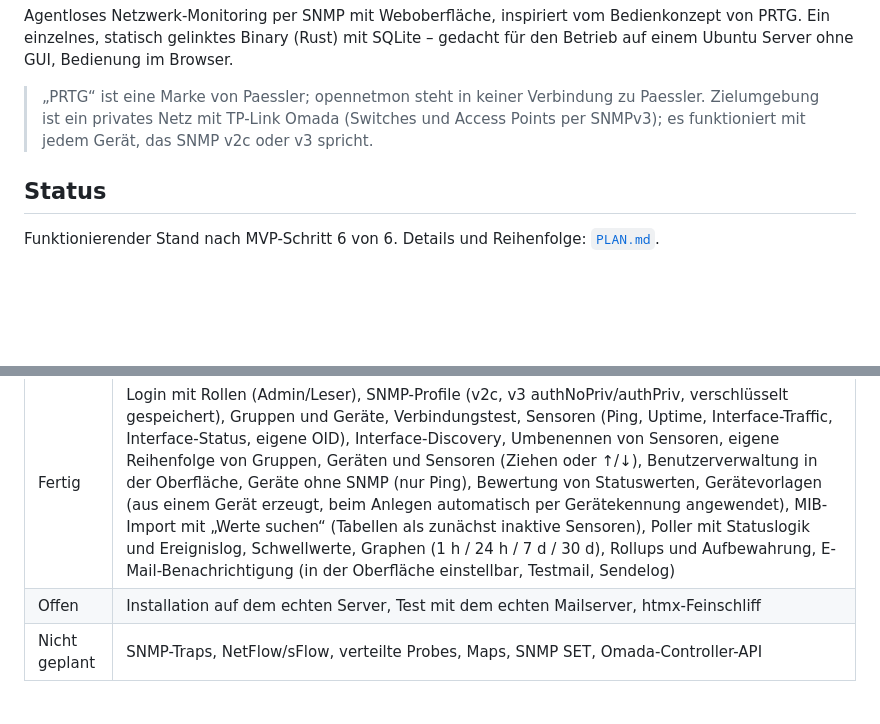
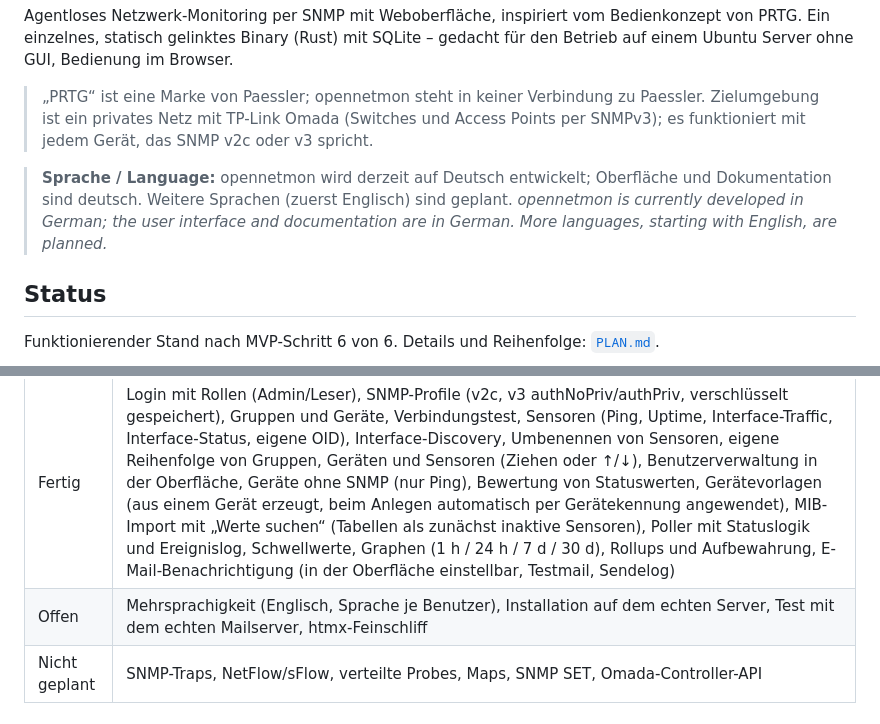
Before and after one commit to tomCSLK/opennetmon, a Markdown page: README.md, 2 parts joined by grey strips. GitHub-like rendering; blank space fills up the shorter version.

```diff
--- a/README.md
+++ b/README.md
@@ -8,6 +8,9 @@ Ein einzelnes, statisch gelinktes Binary (Rust) mit SQLite – gedacht für den
 > „PRTG“ ist eine Marke von Paessler; opennetmon steht in keiner Verbindung zu Paessler.
 > Zielumgebung ist ein privates Netz mit TP-Link Omada (Switches und Access Points per SNMPv3); es funktioniert mit jedem Gerät, das SNMP v2c oder v3 spricht.
 
+> **Sprache / Language:** opennetmon wird derzeit auf Deutsch entwickelt; Oberfläche und Dokumentation sind deutsch. Weitere Sprachen (zuerst Englisch) sind geplant.
+> *opennetmon is currently developed in German; the user interface and documentation are in German. More languages, starting with English, are planned.*
+
 ## Status
 
 Funktionierender Stand nach MVP-Schritt 6 von 6. Details und Reihenfolge: [`PLAN.md`](PLAN.md).
@@ -15,7 +18,7 @@ Funktionierender Stand nach MVP-Schritt 6 von 6. Details und Reihenfolge: [`PLAN
 | | |
 |---|---|
 | Fertig | Login mit Rollen (Admin/Leser), SNMP-Profile (v2c, v3 authNoPriv/authPriv, verschlüsselt gespeichert), Gruppen und Geräte, Verbindungstest, Sensoren (Ping, Uptime, Interface-Traffic, Interface-Status, eigene OID), Interface-Discovery, Umbenennen von Sensoren, eigene Reihenfolge von Gruppen, Geräten und Sensoren (Ziehen oder ↑/↓), Benutzerverwaltung in der Oberfläche, Geräte ohne SNMP (nur Ping), Bewertung von Statuswerten, Gerätevorlagen (aus einem Gerät erzeugt, beim Anlegen automatisch per Gerätekennung angewendet), MIB-Import mit „Werte suchen“ (Tabellen als zunächst inaktive Sensoren), Poller mit Statuslogik und Ereignislog, Schwellwerte, Graphen (1 h / 24 h / 7 d / 30 d), Rollups und Aufbewahrung, E-Mail-Benachrichtigung (in der Oberfläche einstellbar, Testmail, Sendelog) |
-| Offen | Installation auf dem echten Server, Test mit dem echten Mailserver, htmx-Feinschliff |
+| Offen | Mehrsprachigkeit (Englisch, Sprache je Benutzer), Installation auf dem echten Server, Test mit dem echten Mailserver, htmx-Feinschliff |
 | Nicht geplant | SNMP-Traps, NetFlow/sFlow, verteilte Probes, Maps, SNMP SET, Omada-Controller-API |
 
 ## Funktionen
```
Also changed, not shown: CLAUDE.md (+1 -1 lines), PLAN.md (+8 -0 lines).
